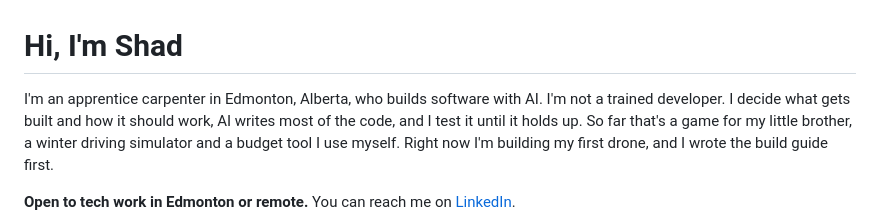
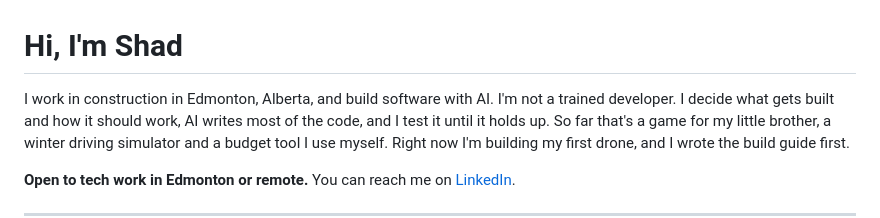
Before and after one commit to AlbertanCoder/AlbertanCoder, a Markdown page: README.md, the part around the change. GitHub-like rendering.

Commit message:
Open with "I work in construction" instead of "apprentice carpenter"
Co-Authored-By: Claude Fable 5.2 <noreply@anthropic.com>
Claude-Session: https://claude.ai/code/session_01TojNKT2CqA1e23eUmPGaAR

```diff
--- a/README.md
+++ b/README.md
@@ -1,6 +1,6 @@
 # Hi, I'm Shad
 
-I'm an apprentice carpenter in Edmonton, Alberta, who builds software with AI. I'm not a trained developer. I decide
+I work in construction in Edmonton, Alberta, and build software with AI. I'm not a trained developer. I decide
 what gets built and how it should work, AI writes most of the code, and I test it until it holds up. So far that's a
 game for my little brother, a winter driving simulator and a budget tool I use myself. Right now I'm building my
 first drone, and I wrote the build guide first.
```
